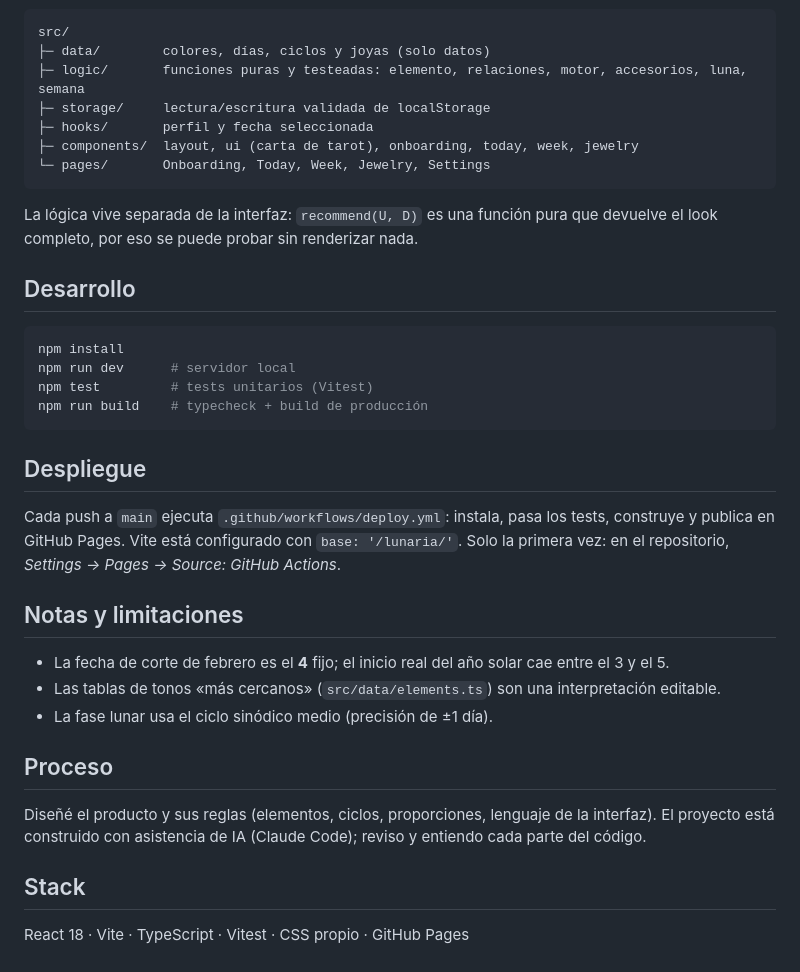
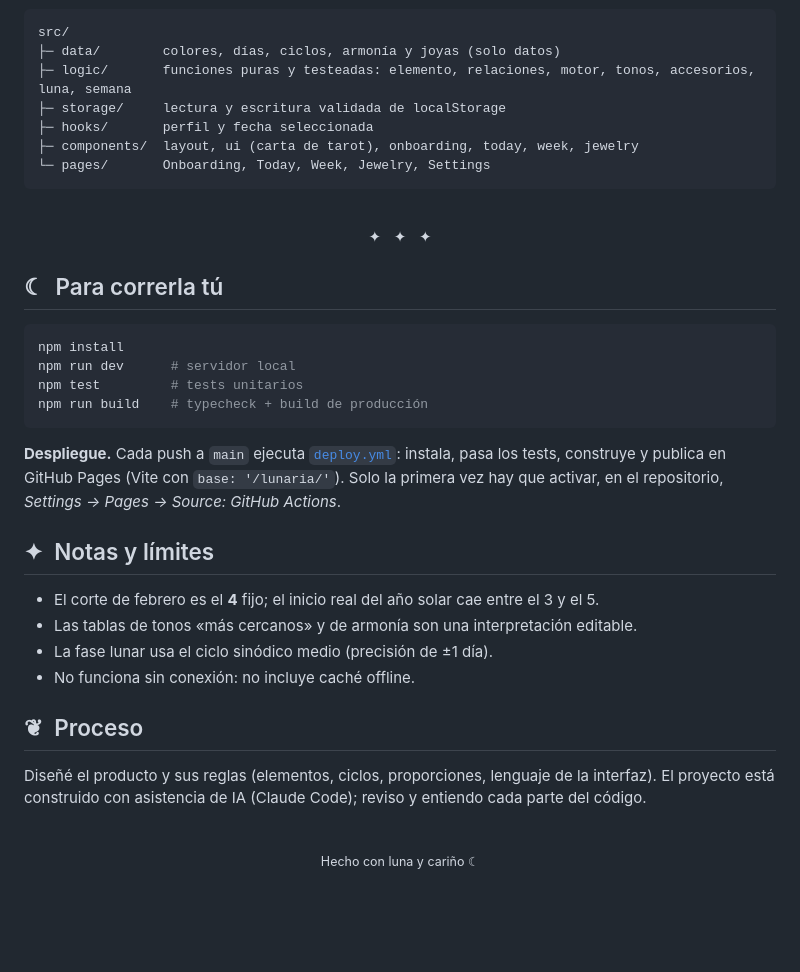
Before and after one commit to lyn-devstack/lunaria, a Markdown page: README.md, the part around one of its changes. Rendered like a GitHub page; blank space fills up the shorter version.

````diff
--- a/README.md
+++ b/README.md
@@ -50,40 +123,42 @@ Sea `U` el elemento de la usuaria y `D` el del día. Con 5 elementos, cada parej
 
 ```
 src/
-├─ data/        colores, días, ciclos y joyas (solo datos)
-├─ logic/       funciones puras y testeadas: elemento, relaciones, motor, accesorios, luna, semana
-├─ storage/     lectura/escritura validada de localStorage
+├─ data/        colores, días, ciclos, armonía y joyas (solo datos)
+├─ logic/       funciones puras y testeadas: elemento, relaciones, motor, tonos, accesorios, luna, semana
+├─ storage/     lectura y escritura validada de localStorage
 ├─ hooks/       perfil y fecha seleccionada
 ├─ components/  layout, ui (carta de tarot), onboarding, today, week, jewelry
 └─ pages/       Onboarding, Today, Week, Jewelry, Settings
 ```
 
-La lógica vive separada de la interfaz: `recommend(U, D)` es una función pura que devuelve el look completo, por eso se puede probar sin renderizar nada.
+<br />
 
-## Desarrollo
+<p align="center">✦ &nbsp; ✦ &nbsp; ✦</p>
+
+## ☾ &nbsp;Para correrla tú
 
 ```bash
 npm install
 npm run dev      # servidor local
-npm test         # tests unitarios (Vitest)
+npm test         # tests unitarios
 npm run build    # typecheck + build de producción
 ```
 
-## Despliegue
+**Despliegue.** Cada push a `main` ejecuta [`deploy.yml`](.github/workflows/deploy.yml): instala, pasa los tests, construye y publica en GitHub Pages (Vite con `base: '/lunaria/'`). Solo la primera vez hay que activar, en el repositorio, *Settings → Pages → Source: GitHub Actions*.
 
-Cada push a `main` ejecuta `.github/workflows/deploy.yml`: instala, pasa los tests, construye y publica en GitHub Pages. Vite está configurado con `base: '/lunaria/'`.
-Solo la primera vez: en el repositorio, *Settings → Pages → Source: GitHub Actions*.
+## ✦ &nbsp;Notas y límites
 
-## Notas y limitaciones
+- El corte de febrero es el **4** fijo; el inicio real del año solar cae entre el 3 y el 5.
+- Las tablas de tonos «más cercanos» y de armonía son una interpretación editable.
+- La fase lunar usa el ciclo sinódico medio (precisión de ±1 día).
+- No funciona sin conexión: no incluye caché offline.
 
-- La fecha de corte de febrero es el **4** fijo; el inicio real del año solar cae entre el 3 y el 5.
-- Las tablas de tonos «más cercanos» (`src/data/elements.ts`) son una interpretación editable.
-- La fase lunar usa el ciclo sinódico medio (precisión de ±1 día).
-
-## Proceso
+## ❦ &nbsp;Proceso
 
 Diseñé el producto y sus reglas (elementos, ciclos, proporciones, lenguaje de la interfaz). El proyecto está construido con asistencia de IA (Claude Code); reviso y entiendo cada parte del código.
 
-## Stack
+<br />
 
-React 18 · Vite · TypeScript · Vitest · CSS propio · GitHub Pages
+<p align="center">
+  <sub>Hecho con luna y cariño ☾</sub>
+</p>
````
Also changed, not shown: other parts of README.md (+111 -38 lines), docs/banner.png (added), docs/screenshots/accesorios.png (added), docs/screenshots/hoy.png (added), docs/screenshots/joyero.png (added), docs/screenshots/onboarding.png (added), docs/screenshots/semana.png (added), 1 other file.
